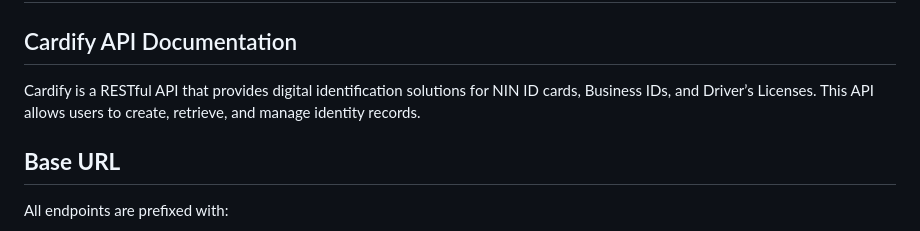
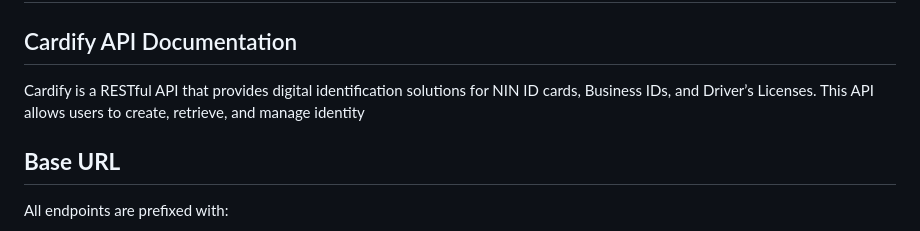
Before and after one commit to codewithgaji/Cardify, a Markdown page: README.md, the part around the change. Rendered like a GitHub page.

```diff
--- a/README.md
+++ b/README.md
@@ -1,7 +1,7 @@
 # Welcome to Cardify
 ## Cardify API Documentation
 
-Cardify is a RESTful API that provides digital identification solutions for NIN ID cards, Business IDs, and Driver’s Licenses. This API allows users to create, retrieve, and manage identity records.
+Cardify is a RESTful API that provides digital identification solutions for NIN ID cards, Business IDs, and Driver’s Licenses. This API allows users to create, retrieve, and manage identity
 
 ## **Base URL**
 All endpoints are prefixed with:
```
